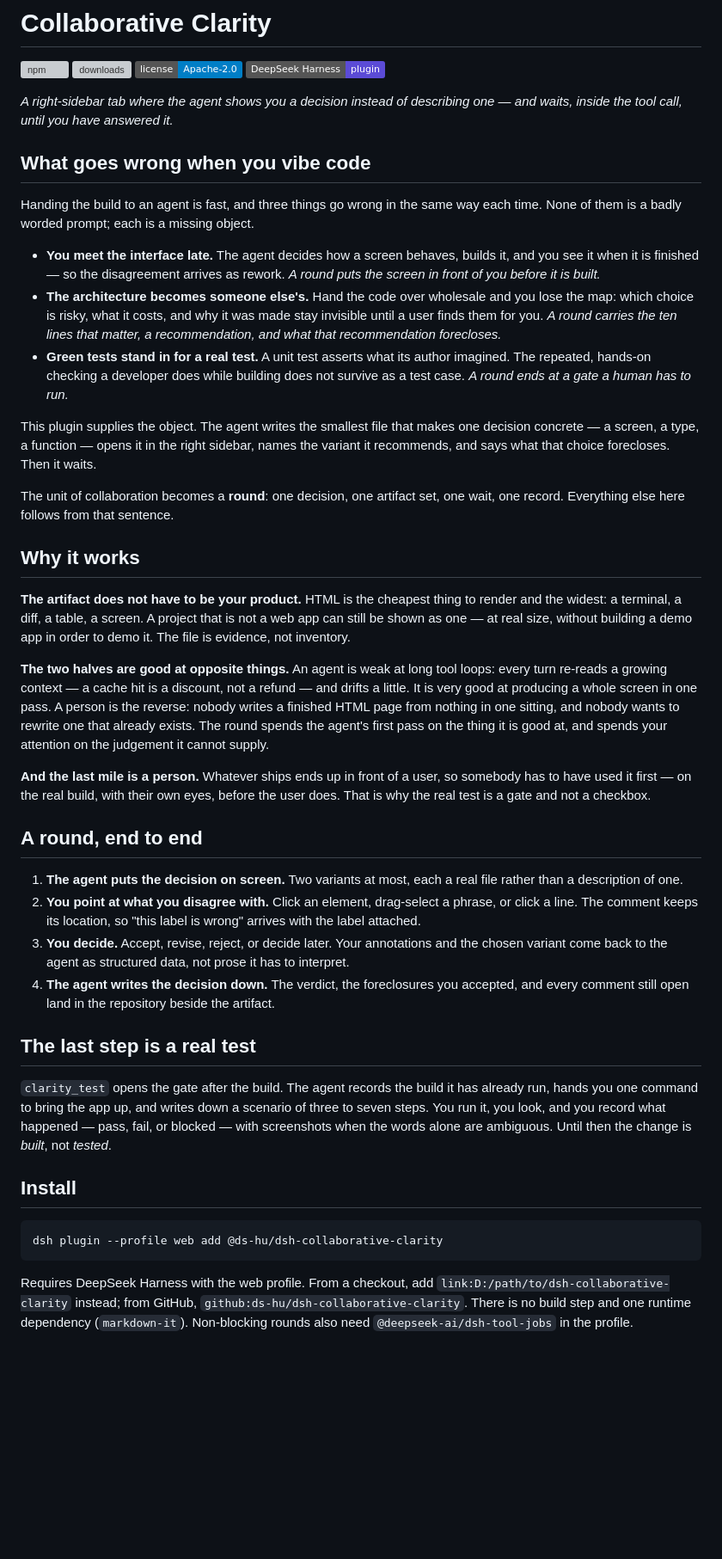
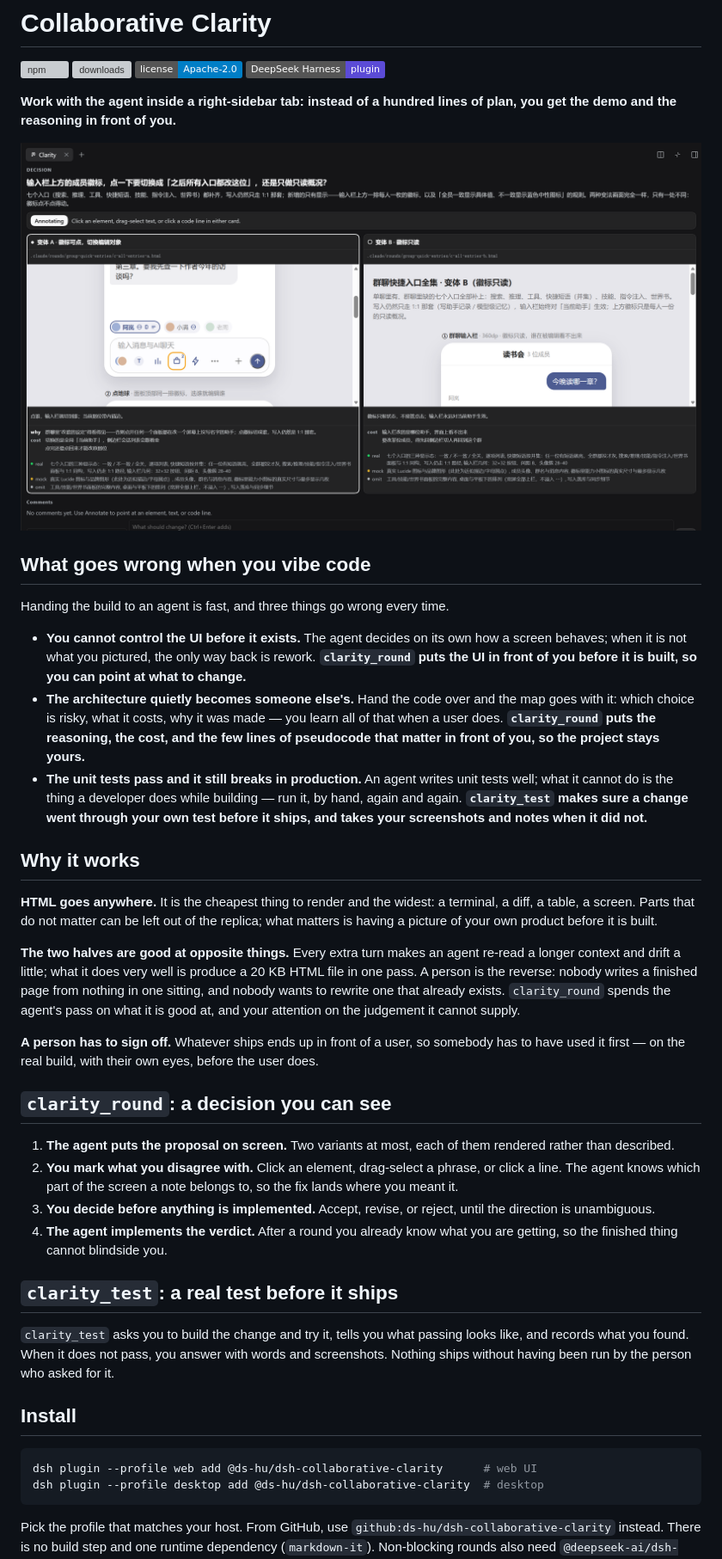
Before and after one commit to ds-hu/dsh-collaborative-clarity, a Markdown page: README.md, the part around one of its changes. Shown at 86% size. GitHub-like rendering; pictures changed too: docs/README_image.png (added); badges without logos; blank space fills up the shorter version; grey boxes are pictures that could not be loaded.

````diff
--- a/README.md
+++ b/README.md
@@ -9,76 +9,66 @@
   <img src="https://img.shields.io/badge/DeepSeek%20Harness-plugin-5b4bd6" alt="DeepSeek Harness plugin">
 </p>
 
-*A right-sidebar tab where the agent shows you a decision instead of describing one — and
-waits, inside the tool call, until you have answered it.*
+**Work with the agent inside a right-sidebar tab: instead of a hundred lines of plan, you get the
+demo and the reasoning in front of you.**
+
+![The Clarity tab: two variants side by side, each card carrying its own recommendation and cost](docs/README_image.png)
 
 ## What goes wrong when you vibe code
 
-Handing the build to an agent is fast, and three things go wrong in the same way each time.
-None of them is a badly worded prompt; each is a missing object.
+Handing the build to an agent is fast, and three things go wrong every time.
 
-- **You meet the interface late.** The agent decides how a screen behaves, builds it, and you
-  see it when it is finished — so the disagreement arrives as rework. *A round puts the screen
-  in front of you before it is built.*
-- **The architecture becomes someone else's.** Hand the code over wholesale and you lose the
-  map: which choice is risky, what it costs, and why it was made stay invisible until a user
-  finds them for you. *A round carries the ten lines that matter, a recommendation, and what
-  that recommendation forecloses.*
-- **Green tests stand in for a real test.** A unit test asserts what its author imagined. The
-  repeated, hands-on checking a developer does while building does not survive as a test case.
-  *A round ends at a gate a human has to run.*
-
-This plugin supplies the object. The agent writes the smallest file that makes one decision
-concrete — a screen, a type, a function — opens it in the right sidebar, names the variant it
-recommends, and says what that choice forecloses. Then it waits.
-
-The unit of collaboration becomes a **round**: one decision, one artifact set, one wait, one
-record. Everything else here follows from that sentence.
+- **You cannot control the UI before it exists.** The agent decides on its own how a screen behaves;
+  when it is not what you pictured, the only way back is rework. **`clarity_round` puts the UI in
+  front of you before it is built, so you can point at what to change.**
+- **The architecture quietly becomes someone else's.** Hand the code over and the map goes with it:
+  which choice is risky, what it costs, why it was made — you learn all of that when a user does.
+  **`clarity_round` puts the reasoning, the cost, and the few lines of pseudocode that matter in
+  front of you, so the project stays yours.**
+- **The unit tests pass and it still breaks in production.** An agent writes unit tests well; what
+  it cannot do is the thing a developer does while building — run it, by hand, again and again.
+  **`clarity_test` makes sure a change went through your own test before it ships, and takes your
+  screenshots and notes when it did not.**
 
 ## Why it works
 
-**The artifact does not have to be your product.** HTML is the cheapest thing to render and the
-widest: a terminal, a diff, a table, a screen. A project that is not a web app can still be shown
-as one — at real size, without building a demo app in order to demo it. The file is evidence, not
-inventory.
+**HTML goes anywhere.** It is the cheapest thing to render and the widest: a terminal, a diff, a
+table, a screen. Parts that do not matter can be left out of the replica; what matters is having a
+picture of your own product before it is built.
 
-**The two halves are good at opposite things.** An agent is weak at long tool loops: every turn
-re-reads a growing context — a cache hit is a discount, not a refund — and drifts a little. It is
-very good at producing a whole screen in one pass. A person is the reverse: nobody writes a
-finished HTML page from nothing in one sitting, and nobody wants to rewrite one that already
-exists. The round spends the agent's first pass on the thing it is good at, and spends your
-attention on the judgement it cannot supply.
+**The two halves are good at opposite things.** Every extra turn makes an agent re-read a longer
+context and drift a little; what it does very well is produce a 20 KB HTML file in one pass. A
+person is the reverse: nobody writes a finished page from nothing in one sitting, and nobody wants
+to rewrite one that already exists. `clarity_round` spends the agent's pass on what it is good at,
+and your attention on the judgement it cannot supply.
 
-**And the last mile is a person.** Whatever ships ends up in front of a user, so somebody has to
-have used it first — on the real build, with their own eyes, before the user does. That is why the
-real test is a gate and not a checkbox.
+**A person has to sign off.** Whatever ships ends up in front of a user, so somebody has to have
+used it first — on the real build, with their own eyes, before the user does.
 
-## A round, end to end
+## `clarity_round`: a decision you can see
 
-1. **The agent puts the decision on screen.** Two variants at most, each a real file rather
-   than a description of one.
-2. **You point at what you disagree with.** Click an element, drag-select a phrase, or click a
-   line. The comment keeps its location, so "this label is wrong" arrives with the label
-   attached.
-3. **You decide.** Accept, revise, reject, or decide later. Your annotations and the chosen
-   variant come back to the agent as structured data, not prose it has to interpret.
-4. **The agent writes the decision down.** The verdict, the foreclosures you accepted, and
-   every comment still open land in the repository beside the artifact.
+1. **The agent puts the proposal on screen.** Two variants at most, each of them rendered rather
+   than described.
+2. **You mark what you disagree with.** Click an element, drag-select a phrase, or click a line. The
+   agent knows which part of the screen a note belongs to, so the fix lands where you meant it.
+3. **You decide before anything is implemented.** Accept, revise, or reject, until the direction is
+   unambiguous.
+4. **The agent implements the verdict.** After a round you already know what you are getting, so the
+   finished thing cannot blindside you.
 
-## The last step is a real test
+## `clarity_test`: a real test before it ships
 
-`clarity_test` opens the gate after the build. The agent records the build it has already run,
-hands you one command to bring the app up, and writes down a scenario of three to seven steps.
-You run it, you look, and you record what happened — pass, fail, or blocked — with screenshots
-when the words alone are ambiguous. Until then the change is *built*, not *tested*.
+`clarity_test` asks you to build the change and try it, tells you what passing looks like, and
+records what you found. When it does not pass, you answer with words and screenshots. Nothing ships
+without having been run by the person who asked for it.
 
 ## Install
 
 ```powershell
-dsh plugin --profile web add @ds-hu/dsh-collaborative-clarity
+dsh plugin --profile web add @ds-hu/dsh-collaborative-clarity      # web UI
+dsh plugin --profile desktop add @ds-hu/dsh-collaborative-clarity  # desktop
 ```
 
-Requires DeepSeek Harness with the web profile. From a checkout, add
-`link:D:/path/to/dsh-collaborative-clarity` instead; from GitHub,
-`github:ds-hu/dsh-collaborative-clarity`. There is no build step and one runtime dependency
+Pick the profile that matches your host. From GitHub, use
+`github:ds-hu/dsh-collaborative-clarity` instead. There is no build step and one runtime dependency
 (`markdown-it`). Non-blocking rounds also need `@deepseek-ai/dsh-tool-jobs` in the profile.
````
Also changed, not shown: other parts of README.md (+3 -27 lines), README.zh-CN.md (+25 -72 lines), TODO.md (+26 -26 lines), 1 other file.
